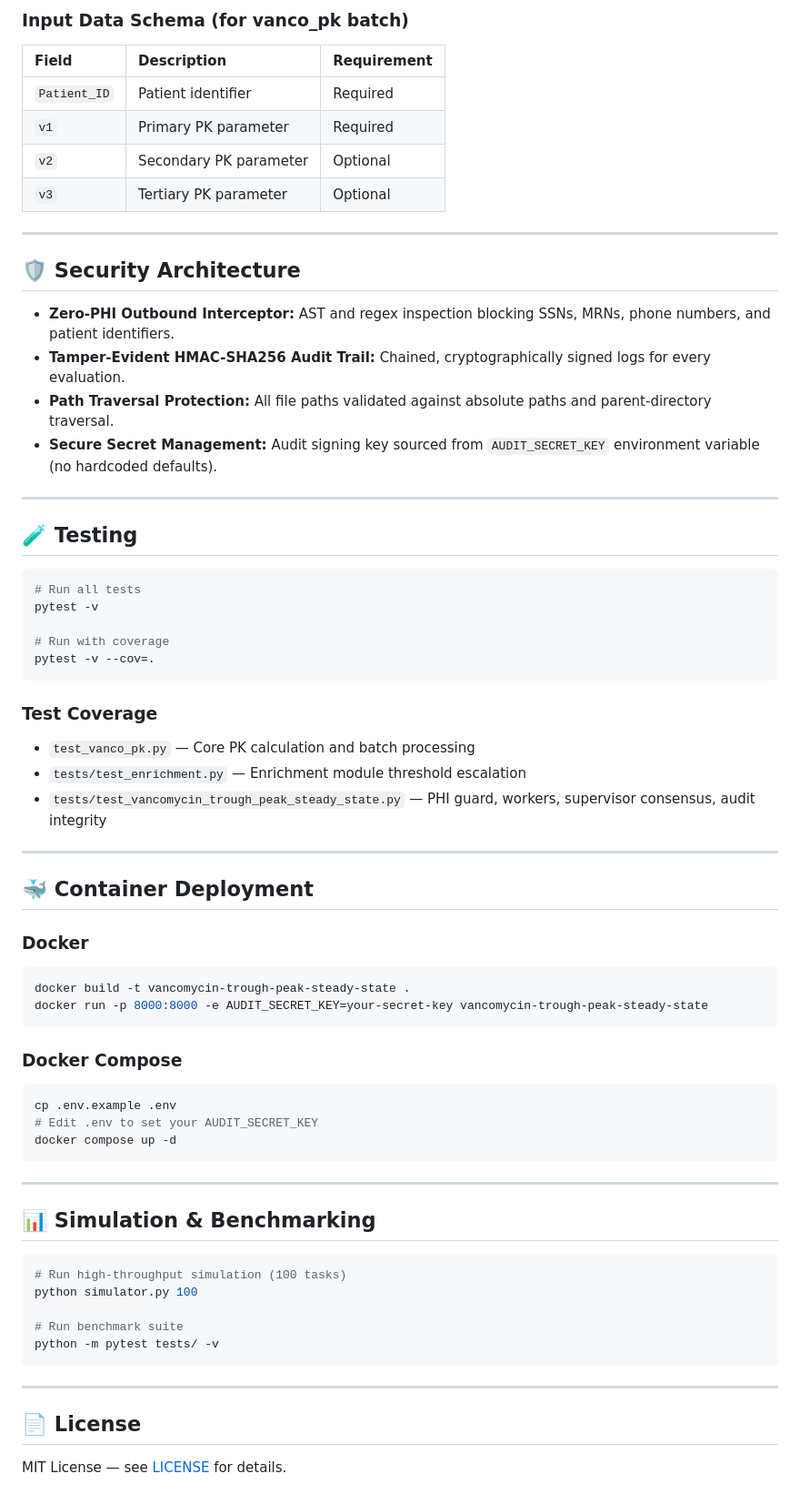
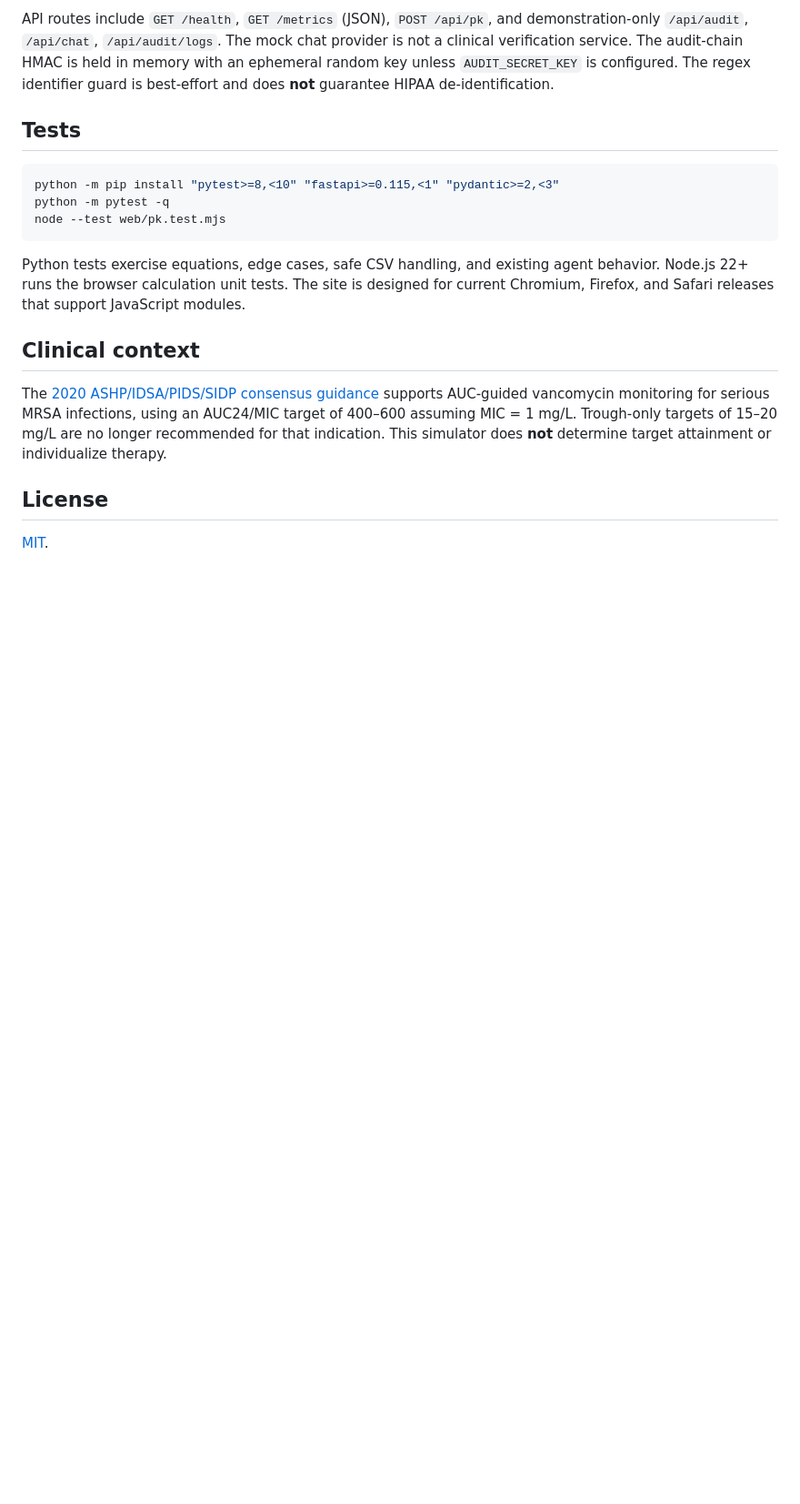
Before and after one commit to abusuraihsakhri/vancomycin-trough-peak-steady-state, a Markdown page: README.md, the part around one of its changes. Shown at 91% size. GitHub-like rendering; blank space fills up the shorter version.

Commit message:
Document actual PK equations, limitations, static browser use, and test commands

````diff
--- a/README.md
+++ b/README.md
@@ -81,71 +55,21 @@ python cli.py serve --host 127.0.0.1 --port 8000
 ```
 
-### Input Data Schema (for vanco_pk batch)
+API routes include `GET /health`, `GET /metrics` (JSON), `POST /api/pk`, and demonstration-only `/api/audit`, `/api/chat`, `/api/audit/logs`. The mock chat provider is not a clinical verification service. The audit-chain HMAC is held in memory with an ephemeral random key unless `AUDIT_SECRET_KEY` is configured. The regex identifier guard is best-effort and does **not** guarantee HIPAA de-identification.
 
-| Field | Description | Requirement |
-|:------|:------------|:------------|
-| `Patient_ID` | Patient identifier | Required |
-| `v1` | Primary PK parameter | Required |
-| `v2` | Secondary PK parameter | Optional |
-| `v3` | Tertiary PK parameter | Optional |
-
----
-
-## 🛡️ Security Architecture
-
-* **Zero-PHI Outbound Interceptor:** AST and regex inspection blocking SSNs, MRNs, phone numbers, and patient identifiers.
-* **Tamper-Evident HMAC-SHA256 Audit Trail:** Chained, cryptographically signed logs for every evaluation.
-* **Path Traversal Protection:** All file paths validated against absolute paths and parent-directory traversal.
-* **Secure Secret Management:** Audit signing key sourced from `AUDIT_SECRET_KEY` environment variable (no hardcoded defaults).
-
----
-
-## 🧪 Testing
+## Tests
 
 ```bash
-# Run all tests
-pytest -v
-
-# Run with coverage
-pytest -v --cov=.
+python -m pip install "pytest>=8,<10" "fastapi>=0.115,<1" "pydantic>=2,<3"
+python -m pytest -q
+node --test web/pk.test.mjs
 ```
 
-### Test Coverage
-- `test_vanco_pk.py` — Core PK calculation and batch processing
-- `tests/test_enrichment.py` — Enrichment module threshold escalation
-- `tests/test_vancomycin_trough_peak_steady_state.py` — PHI guard, workers, supervisor consensus, audit integrity
+Python tests exercise equations, edge cases, safe CSV handling, and existing agent behavior. Node.js 22+ runs the browser calculation unit tests. The site is designed for current Chromium, Firefox, and Safari releases that support JavaScript modules.
 
----
+## Clinical context
 
-## 🐳 Container Deployment
+The [2020 ASHP/IDSA/PIDS/SIDP consensus guidance](https://www.idsociety.org/practice-guideline/vancomycin/) supports AUC-guided vancomycin monitoring for serious MRSA infections, using an AUC24/MIC target of 400–600 assuming MIC = 1 mg/L. Trough-only targets of 15–20 mg/L are no longer recommended for that indication. This simulator does **not** determine target attainment or individualize therapy.
 
-### Docker
-```bash
-docker build -t vancomycin-trough-peak-steady-state .
-docker run -p 8000:8000 -e AUDIT_SECRET_KEY=your-secret-key vancomycin-trough-peak-steady-state
-```
+## License
 
-### Docker Compose
-```bash
-cp .env.example .env
-# Edit .env to set your AUDIT_SECRET_KEY
-docker compose up -d
-```
-
----
-
-## 📊 Simulation & Benchmarking
-
-```bash
-# Run high-throughput simulation (100 tasks)
-python simulator.py 100
-
-# Run benchmark suite
-python -m pytest tests/ -v
-```
-
----
-
-## 📄 License
-
-MIT License — see [LICENSE](LICENSE) for details.
+[MIT](LICENSE).
````
Also changed, not shown: other parts of README.md (+39 -65 lines).
